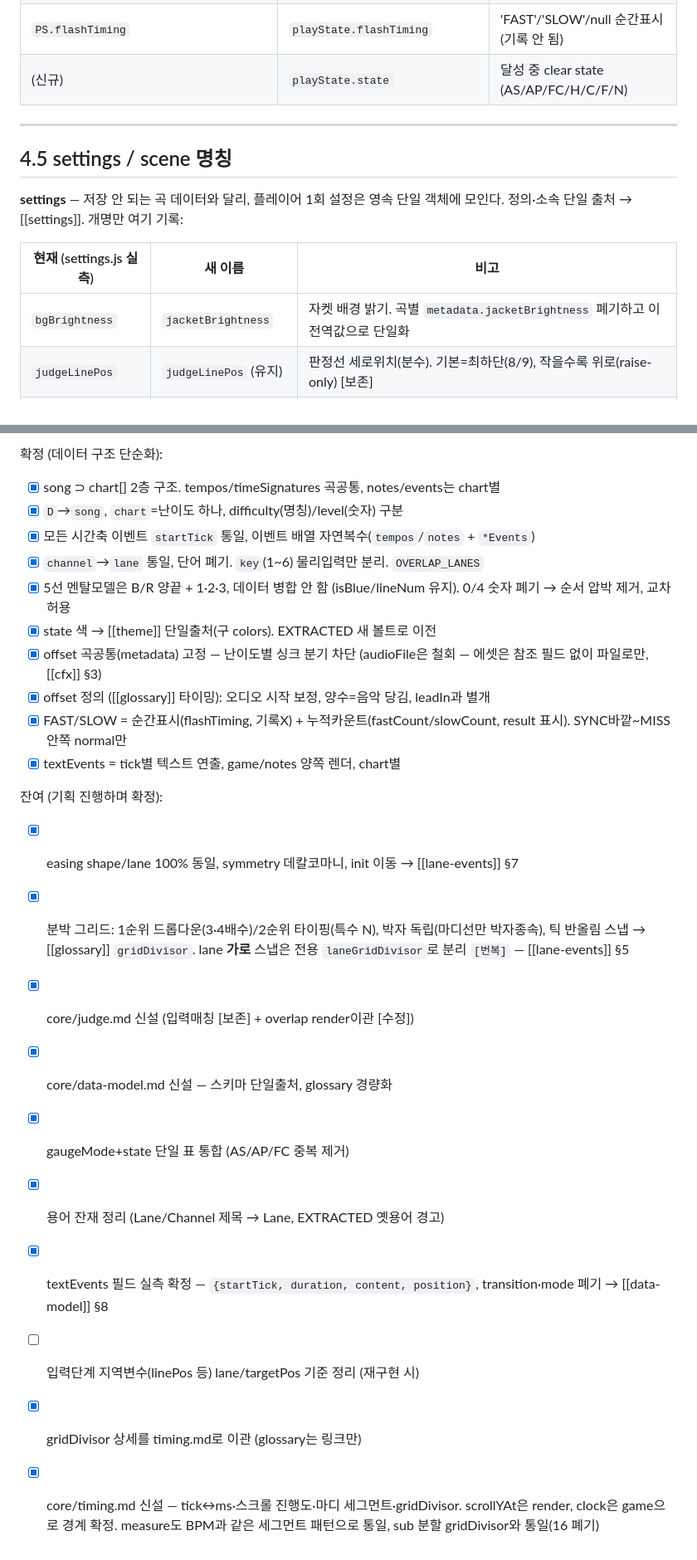
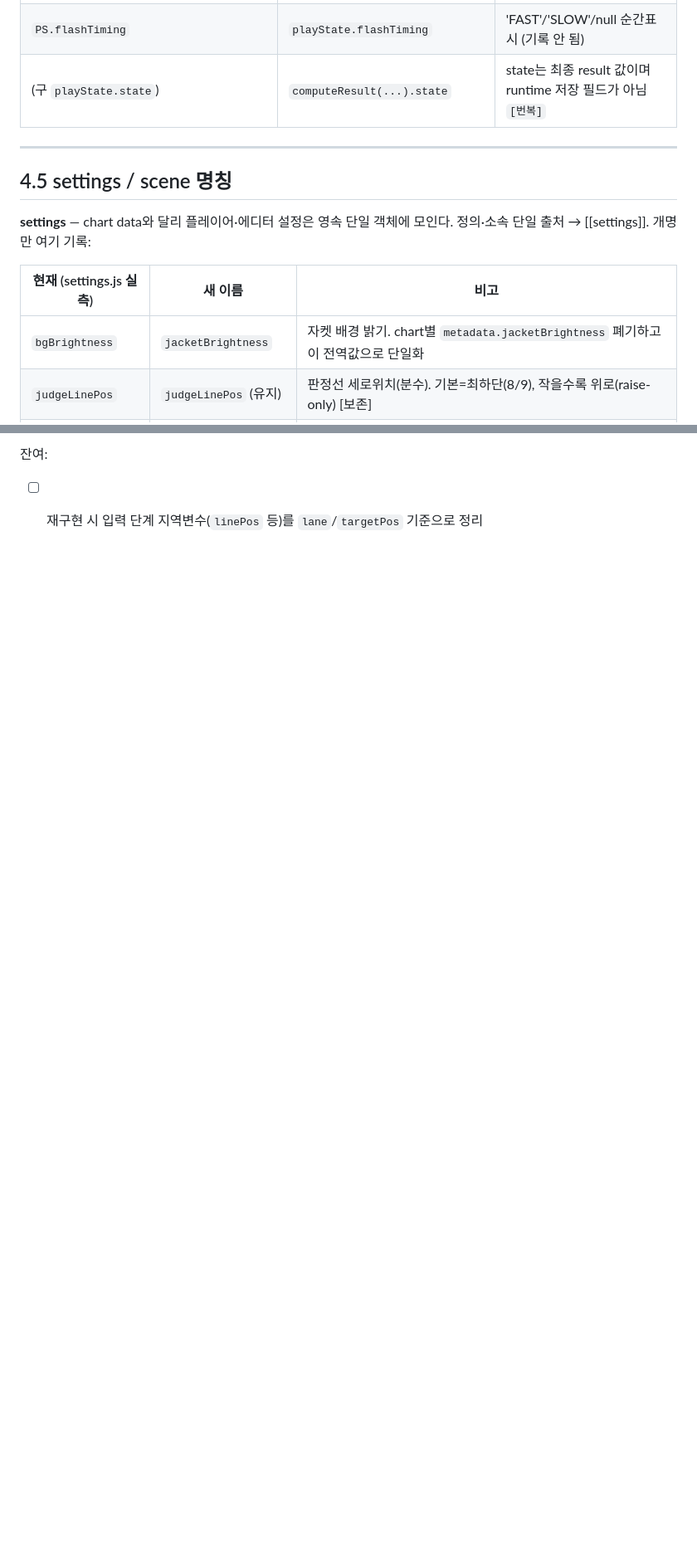
Before and after one commit to airpole/conflux-redesign, a Markdown page: core/naming.md, 2 parts joined by grey strips. Shown at 83% size. Drawn GitHub-style; blank space fills up the shorter version.

```diff
--- a/core/naming.md
+++ b/core/naming.md
@@ -169,17 +174,17 @@
 | `PS.lineMap` | `playState.laneMap` | 미러 매핑 |
 | `PS.fastCount`/`slowCount` | `playState.fastCount` / `slowCount` | 세션 누적, result 표시 |
 | `PS.flashTiming` | `playState.flashTiming` | 'FAST'/'SLOW'/null 순간표시 (기록 안 됨) |
-| (신규) | `playState.state` | 달성 중 clear state (AS/AP/FC/H/C/F/N) |
+| (구 `playState.state`) | `computeResult(...).state` | state는 최종 result 값이며 runtime 저장 필드가 아님 `[번복]` |
 
 ---
 
 ## 4.5 settings / scene 명칭
 
-**settings** — 저장 안 되는 곡 데이터와 달리, 플레이어 1회 설정은 영속 단일 객체에 모인다. 정의·소속 단일 출처 → [[settings]]. 개명만 여기 기록:
+**settings** — chart data와 달리 플레이어·에디터 설정은 영속 단일 객체에 모인다. 정의·소속 단일 출처 → [[settings]]. 개명만 여기 기록:
 
 | 현재 (settings.js 실측) | 새 이름 | 비고 |
 |---|---|---|
-| `bgBrightness` | `jacketBrightness` | 자켓 배경 밝기. 곡별 `metadata.jacketBrightness` 폐기하고 이 전역값으로 단일화 |
+| `bgBrightness` | `jacketBrightness` | 자켓 배경 밝기. chart별 `metadata.jacketBrightness` 폐기하고 이 전역값으로 단일화 |
 | `judgeLinePos` | `judgeLinePos` (유지) | 판정선 세로위치(분수). 기본=최하단(8/9), 작을수록 위로(raise-only) [보존] |
 | `hiSpeed` | `scrollSpeed` | [[glossary]] scrollSpeed 단일 용어로 통일 (구 `ES.pvSpd` = settings `hiSpeed`) |
 | `cmod` | (폐기) | 등속 스크롤. 미출시(soon) 기능, 재설계에서 삭제 → [[scene]] §5 |
@@ -296,23 +278,2 @@ app-*     부트스트랩 / 빌드별 진입점 / config
-확정 (데이터 구조 단순화):
-- [x] song ⊃ chart[] 2층 구조. tempos/timeSignatures 곡공통, notes/events는 chart별
-- [x] `D`→`song`, `chart`=난이도 하나, difficulty(명칭)/level(숫자) 구분
-- [x] 모든 시간축 이벤트 `startTick` 통일, 이벤트 배열 자연복수(`tempos`/`notes` + `*Events`)
-- [x] `channel`→`lane` 통일, 단어 폐기. `key`(1~6) 물리입력만 분리. `OVERLAP_LANES`
-- [x] 5선 멘탈모델은 B/R 양끝 + 1·2·3, 데이터 병합 안 함 (isBlue/lineNum 유지). 0/4 숫자 폐기 → 순서 압박 제거, 교차 허용
-- [x] state 색 → [[theme]] 단일출처(구 colors). EXTRACTED 새 볼트로 이전
-- [x] offset 곡공통(metadata) 고정 — 난이도별 싱크 분기 차단 (audioFile은 철회 — 에셋은 참조 필드 없이 파일로만, [[cfx]] §3)
-- [x] offset 정의 ([[glossary]] 타이밍): 오디오 시작 보정, 양수=음악 당김, leadIn과 별개
-- [x] FAST/SLOW = 순간표시(flashTiming, 기록X) + 누적카운트(fastCount/slowCount, result 표시). SYNC바깥~MISS안쪽 normal만
-- [x] textEvents = tick별 텍스트 연출, game/notes 양쪽 렌더, chart별
-
-잔여 (기획 진행하며 확정):
-- [x] easing shape/lane 100% 동일, symmetry 데칼코마니, init 이동 → [[lane-events]] §7
-- [x] 분박 그리드: 1순위 드롭다운(3·4배수)/2순위 타이핑(특수 N), 박자 독립(마디선만 박자종속), 틱 반올림 스냅 → [[glossary]] `gridDivisor`. lane **가로** 스냅은 전용 `laneGridDivisor`로 분리 `[번복]` — [[lane-events]] §5
-- [x] core/judge.md 신설 (입력매칭 [보존] + overlap render이관 [수정])
-- [x] core/data-model.md 신설 — 스키마 단일출처, glossary 경량화
-- [x] gaugeMode+state 단일 표 통합 (AS/AP/FC 중복 제거)
-- [x] 용어 잔재 정리 (Lane/Channel 제목 → Lane, EXTRACTED 옛용어 경고)
-- [x] textEvents 필드 실측 확정 — `{startTick, duration, content, position}`, transition·mode 폐기 → [[data-model]] §8
-- [ ] 입력단계 지역변수(linePos 등) lane/targetPos 기준 정리 (재구현 시)
-- [x] gridDivisor 상세를 timing.md로 이관 (glossary는 링크만)
-- [x] core/timing.md 신설 — tick↔ms·스크롤 진행도·마디 세그먼트·gridDivisor. scrollYAt은 render, clock은 game으로 경계 확정. measure도 BPM과 같은 세그먼트 패턴으로 통일, sub 분할 gridDivisor와 통일(16 폐기)
+잔여:
+- [ ] 재구현 시 입력 단계 지역변수(`linePos` 등)를 `lane`/`targetPos` 기준으로 정리
```
Also changed, not shown: other parts of core/naming.md (+64 -82 lines).
